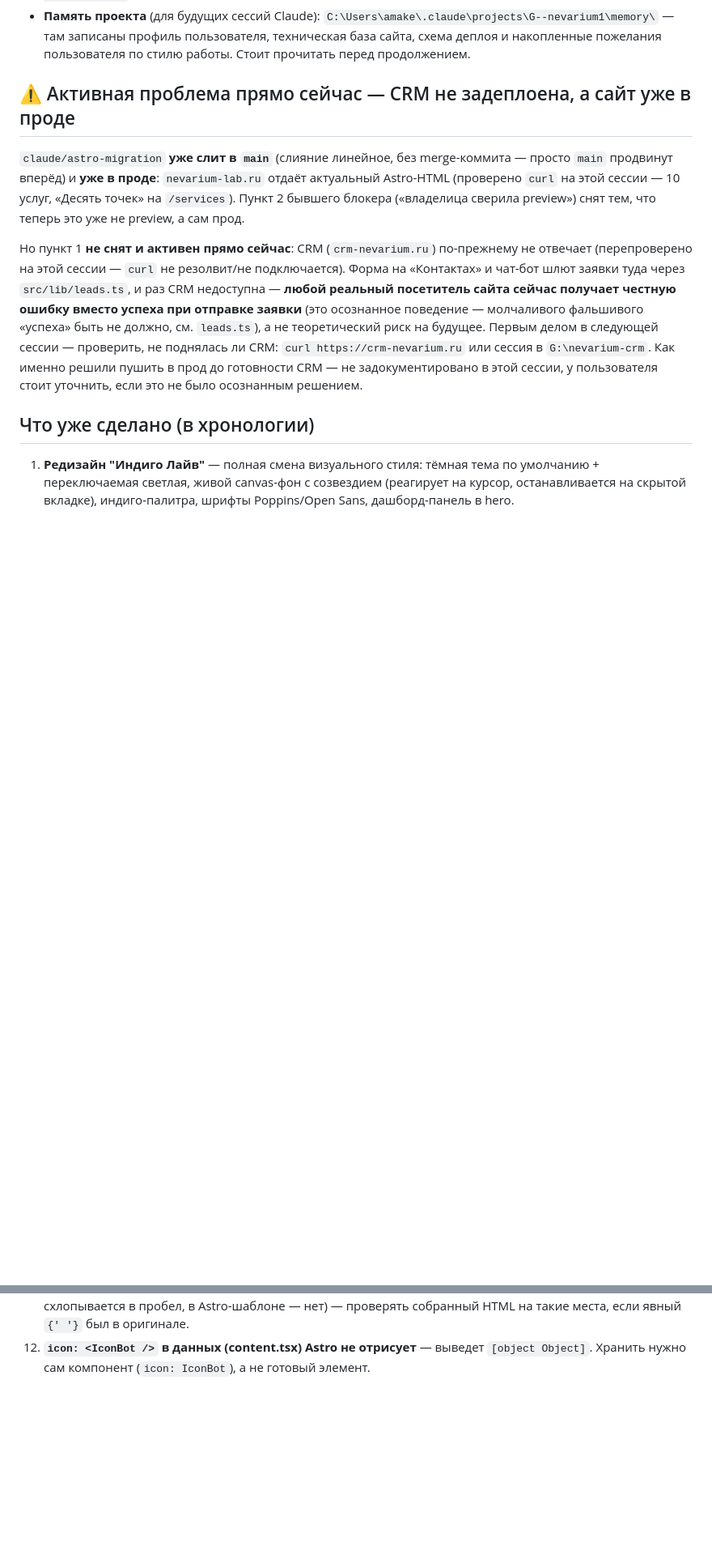
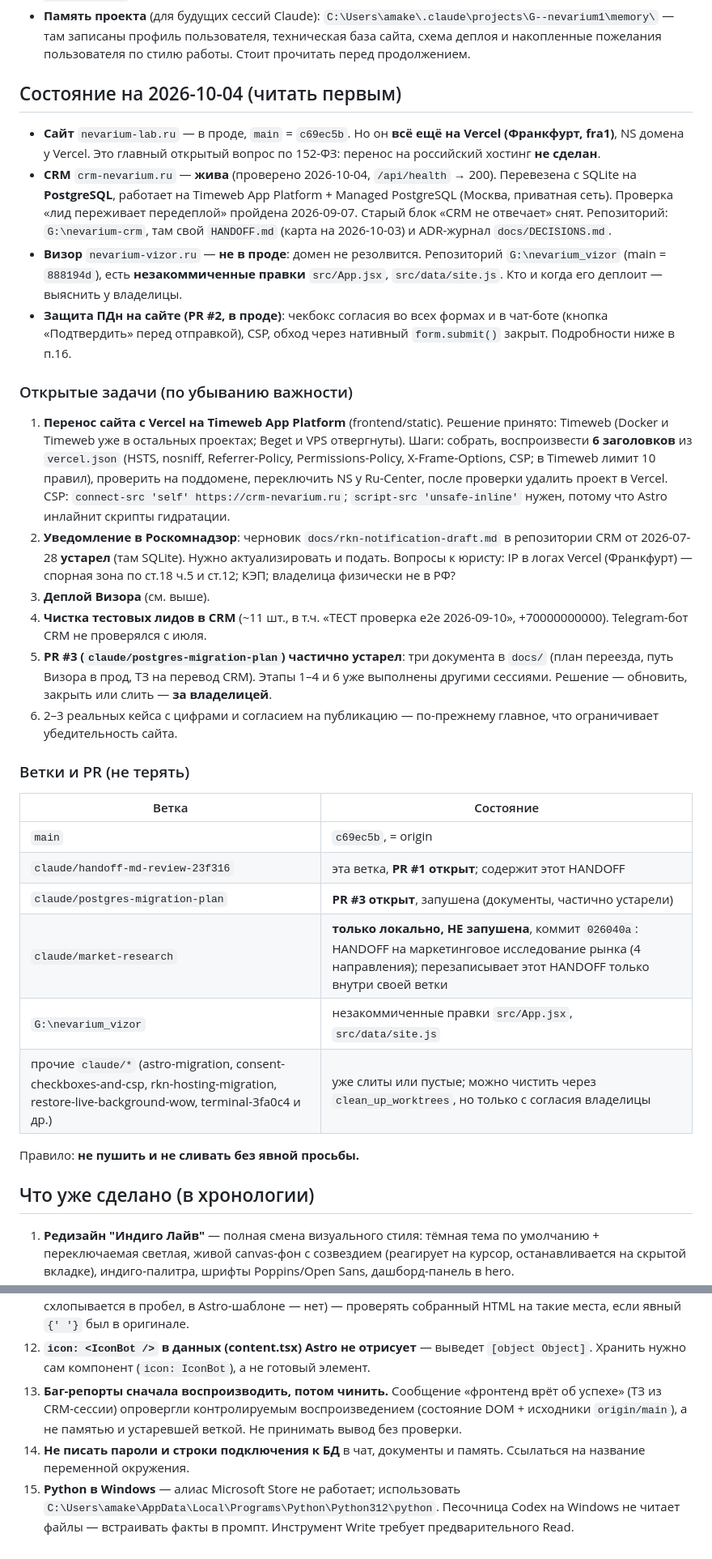
Before and after one commit to nevarium-spb/nevarium-lab, a Markdown page: HANDOFF.md, 2 parts joined by grey strips. Shown at 81% size. Drawn GitHub-style; blank space fills up the shorter version.

Commit message:
docs: HANDOFF.md — состояние на 2026-10-04 (CRM на PostgreSQL, ветки, открытые задачи)
Co-Authored-By: Claude Sonnet 5.5 <noreply@anthropic.com>

```diff
--- a/HANDOFF.md
+++ b/HANDOFF.md
@@ -14,22 +14,34 @@
 - **CI/CD**: `git push origin main` → Vercel сам собирает и выкатывает прод за 1-2 минуты. Ручной `vercel deploy --prod` не нужен, разве что для отладки.
 - **Память проекта** (для будущих сессий Claude): `C:\Users\amake\.claude\projects\G--nevarium1\memory\` — там записаны профиль пользователя, техническая база сайта, схема деплоя и накопленные пожелания пользователя по стилю работы. Стоит прочитать перед продолжением.
 
-## ⚠️ Активная проблема прямо сейчас — CRM не задеплоена, а сайт уже в проде
+## Состояние на 2026-10-04 (читать первым)
 
-`claude/astro-migration` **уже слит в `main`** (слияние линейное, без merge-коммита — просто
-`main` продвинут вперёд) и **уже в проде**: `nevarium-lab.ru` отдаёт актуальный Astro-HTML
-(проверено `curl` на этой сессии — 10 услуг, «Десять точек» на `/services`). Пункт 2 бывшего
-блокера («владелица сверила preview») снят тем, что теперь это уже не preview, а сам прод.
+- **Сайт** `nevarium-lab.ru` — в проде, `main` = `c69ec5b`. Но он **всё ещё на Vercel (Франкфурт, fra1)**, NS домена у Vercel. Это главный открытый вопрос по 152-ФЗ: перенос на российский хостинг **не сделан**.
+- **CRM** `crm-nevarium.ru` — **жива** (проверено 2026-10-04, `/api/health` → 200). Перевезена с SQLite на **PostgreSQL**, работает на Timeweb App Platform + Managed PostgreSQL (Москва, приватная сеть). Проверка «лид переживает передеплой» пройдена 2026-09-07. Старый блок «CRM не отвечает» снят. Репозиторий: `G:\nevarium-crm`, там свой `HANDOFF.md` (карта на 2026-10-03) и ADR-журнал `docs/DECISIONS.md`.
+- **Визор** `nevarium-vizor.ru` — **не в проде**: домен не резолвится. Репозиторий `G:\nevarium_vizor` (main = `888194d`), есть **незакоммиченные правки** `src/App.jsx`, `src/data/site.js`. Кто и когда его деплоит — выяснить у владелицы.
+- **Защита ПДн на сайте (PR #2, в проде)**: чекбокс согласия во всех формах и в чат-боте (кнопка «Подтвердить» перед отправкой), CSP, обход через нативный `form.submit()` закрыт. Подробности ниже в п.16.
 
-Но пункт 1 **не снят и активен прямо сейчас**: CRM (`crm-nevarium.ru`) по-прежнему не отвечает
-(перепроверено на этой сессии — `curl` не резолвит/не подключается). Форма на «Контактах»
-и чат-бот шлют заявки туда через `src/lib/leads.ts`, и раз CRM недоступна — **любой реальный
-посетитель сайта сейчас получает честную ошибку вместо успеха при отправке заявки** (это
-осознанное поведение — молчаливого фальшивого «успеха» быть не должно, см. `leads.ts`), а не
-теоретический риск на будущее. Первым делом в следующей сессии — проверить, не поднялась
-ли CRM: `curl https://crm-nevarium.ru` или сессия в `G:\nevarium-crm`. Как именно решили
-пушить в прод до готовности CRM — не задокументировано в этой сессии, у пользователя стоит
-уточнить, если это не было осознанным решением.
+### Открытые задачи (по убыванию важности)
+
+1. **Перенос сайта с Vercel на Timeweb App Platform** (frontend/static). Решение принято: Timeweb (Docker и Timeweb уже в остальных проектах; Beget и VPS отвергнуты). Шаги: собрать, воспроизвести **6 заголовков** из `vercel.json` (HSTS, nosniff, Referrer-Policy, Permissions-Policy, X-Frame-Options, CSP; в Timeweb лимит 10 правил), проверить на поддомене, переключить NS у Ru-Center, после проверки удалить проект в Vercel. CSP: `connect-src 'self' https://crm-nevarium.ru`; `script-src 'unsafe-inline'` нужен, потому что Astro инлайнит скрипты гидратации.
+2. **Уведомление в Роскомнадзор**: черновик `docs/rkn-notification-draft.md` в репозитории CRM от 2026-07-28 **устарел** (там SQLite). Нужно актуализировать и подать. Вопросы к юристу: IP в логах Vercel (Франкфурт) — спорная зона по ст.18 ч.5 и ст.12; КЭП; владелица физически не в РФ?
+3. **Деплой Визора** (см. выше).
+4. **Чистка тестовых лидов в CRM** (~11 шт., в т.ч. «ТЕСТ проверка e2e 2026-09-10», +70000000000). Telegram-бот CRM не проверялся с июля.
+5. **PR #3 (`claude/postgres-migration-plan`) частично устарел**: три документа в `docs/` (план переезда, путь Визора в прод, ТЗ на перевод CRM). Этапы 1–4 и 6 уже выполнены другими сессиями. Решение — обновить, закрыть или слить — **за владелицей**.
+6. 2–3 реальных кейса с цифрами и согласием на публикацию — по-прежнему главное, что ограничивает убедительность сайта.
+
+### Ветки и PR (не терять)
+
+| Ветка | Состояние |
+|---|---|
+| `main` | `c69ec5b`, = origin |
+| `claude/handoff-md-review-23f316` | эта ветка, **PR #1 открыт**; содержит этот HANDOFF |
+| `claude/postgres-migration-plan` | **PR #3 открыт**, запушена (документы, частично устарели) |
+| `claude/market-research` | **только локально, НЕ запушена**, коммит `026040a`: HANDOFF на маркетинговое исследование рынка (4 направления); перезаписывает этот HANDOFF только внутри своей ветки |
+| `G:\nevarium_vizor` | незакоммиченные правки `src/App.jsx`, `src/data/site.js` |
+| прочие `claude/*` (astro-migration, consent-checkboxes-and-csp, rkn-hosting-migration, restore-live-background-wow, terminal-3fa0c4 и др.) | уже слиты или пустые; можно чистить через `clean_up_worktrees`, но только с согласия владелицы |
+
+Правило: **не пушить и не сливать без явной просьбы.**
 
 ## Что уже сделано (в хронологии)
 
@@ -133,3 +131,6 @@ VK. Working tree чист, последний коммит `main` — `19c246a`
 10. **Пользователь не разбирается в коде** — объяснять простым языком, без жаргона, показывать результат в браузере (скриншоты), не грузить архитектурными деталями без необходимости.
 11. **При переносе разметки на Astro легко потерять пробел** на границе текста и тега (`text{' '}<a>` в JSX схлопывается в пробел, в Astro-шаблоне — нет) — проверять собранный HTML на такие места, если явный `{' '}` был в оригинале.
 12. **`icon: <IconBot />` в данных (content.tsx) Astro не отрисует** — выведет `[object Object]`. Хранить нужно сам компонент (`icon: IconBot`), а не готовый элемент.
+13. **Баг-репорты сначала воспроизводить, потом чинить.** Сообщение «фронтенд врёт об успехе» (ТЗ из CRM-сессии) опровергли контролируемым воспроизведением (состояние DOM + исходники `origin/main`), а не памятью и устаревшей веткой. Не принимать вывод без проверки.
+14. **Не писать пароли и строки подключения к БД** в чат, документы и память. Ссылаться на название переменной окружения.
+15. **Python в Windows** — алиас Microsoft Store не работает; использовать `C:\Users\amake\AppData\Local\Programs\Python\Python312\python`. Песочница Codex на Windows не читает файлы — встраивать факты в промпт. Инструмент Write требует предварительного Read.
```
Also changed, not shown: other parts of HANDOFF.md (+10 -24 lines).
